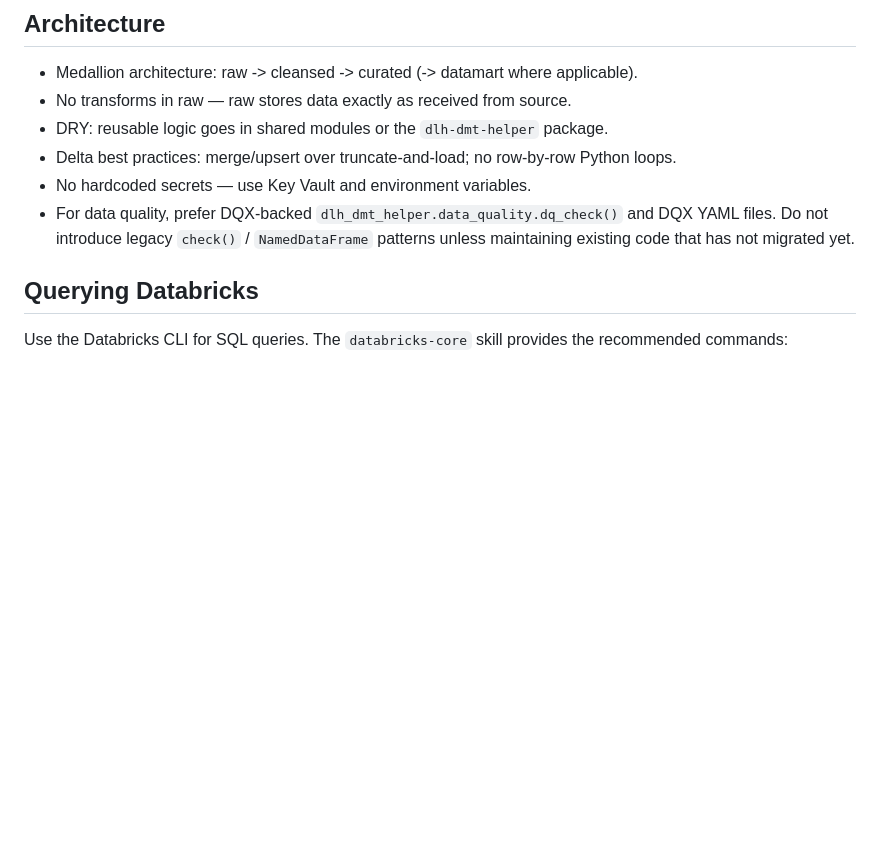
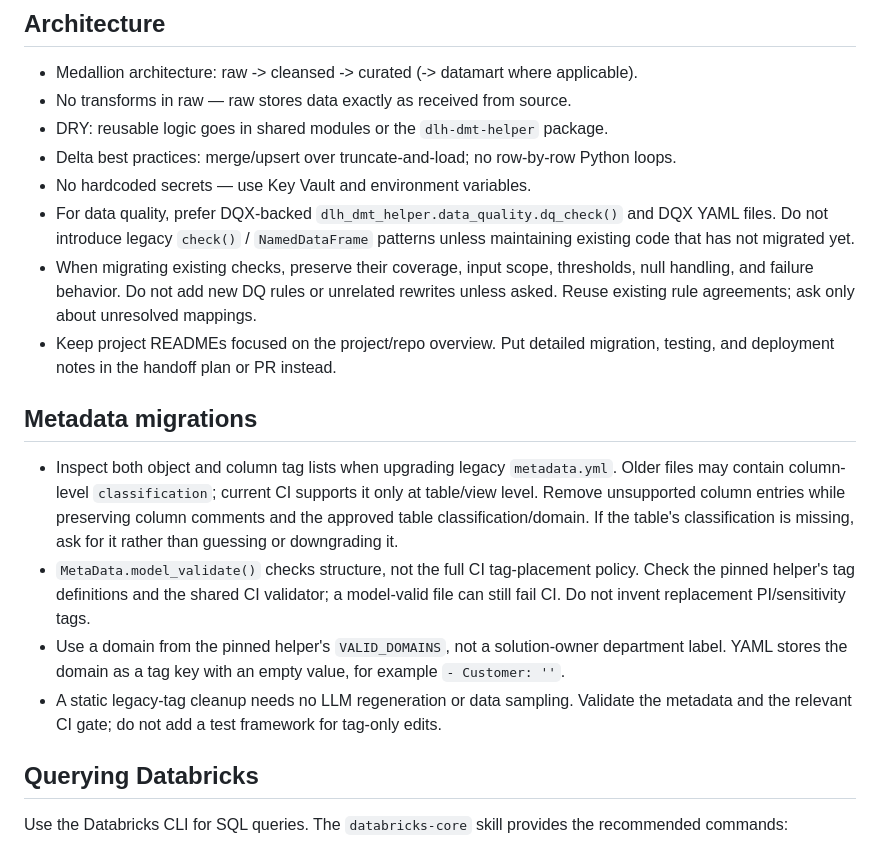
Before and after one commit to maja2811/mj-ai, a Markdown page: skills/dlh-dev-conventions/SKILL.md, the part around the change. GitHub-like rendering; blank space fills up the shorter version.

Commit message:
docs: clarify personal metadata migration guardrails

```diff
--- a/skills/dlh-dev-conventions/SKILL.md
+++ b/skills/dlh-dev-conventions/SKILL.md
@@ -25,6 +25,27 @@ covers what the platform requires.
 - For data quality, prefer DQX-backed `dlh_dmt_helper.data_quality.dq_check()` and DQX
   YAML files. Do not introduce legacy `check()` / `NamedDataFrame` patterns unless
   maintaining existing code that has not migrated yet.
+- When migrating existing checks, preserve their coverage, input scope, thresholds,
+  null handling, and failure behavior. Do not add new DQ rules or unrelated rewrites
+  unless asked. Reuse existing rule agreements; ask only about unresolved mappings.
+- Keep project READMEs focused on the project/repo overview. Put detailed migration,
+  testing, and deployment notes in the handoff plan or PR instead.
+
+## Metadata migrations
+
+- Inspect both object and column tag lists when upgrading legacy `metadata.yml`.
+  Older files may contain column-level `classification`; current CI supports it
+  only at table/view level. Remove unsupported column entries while preserving
+  column comments and the approved table classification/domain. If the table's
+  classification is missing, ask for it rather than guessing or downgrading it.
+- `MetaData.model_validate()` checks structure, not the full CI tag-placement
+  policy. Check the pinned helper's tag definitions and the shared CI validator;
+  a model-valid file can still fail CI. Do not invent replacement PI/sensitivity tags.
+- Use a domain from the pinned helper's `VALID_DOMAINS`, not a solution-owner
+  department label. YAML stores the domain as a tag key with an empty value,
+  for example `- Customer: ''`.
+- A static legacy-tag cleanup needs no LLM regeneration or data sampling. Validate
+  the metadata and the relevant CI gate; do not add a test framework for tag-only edits.
 
 ## Querying Databricks
 
```
